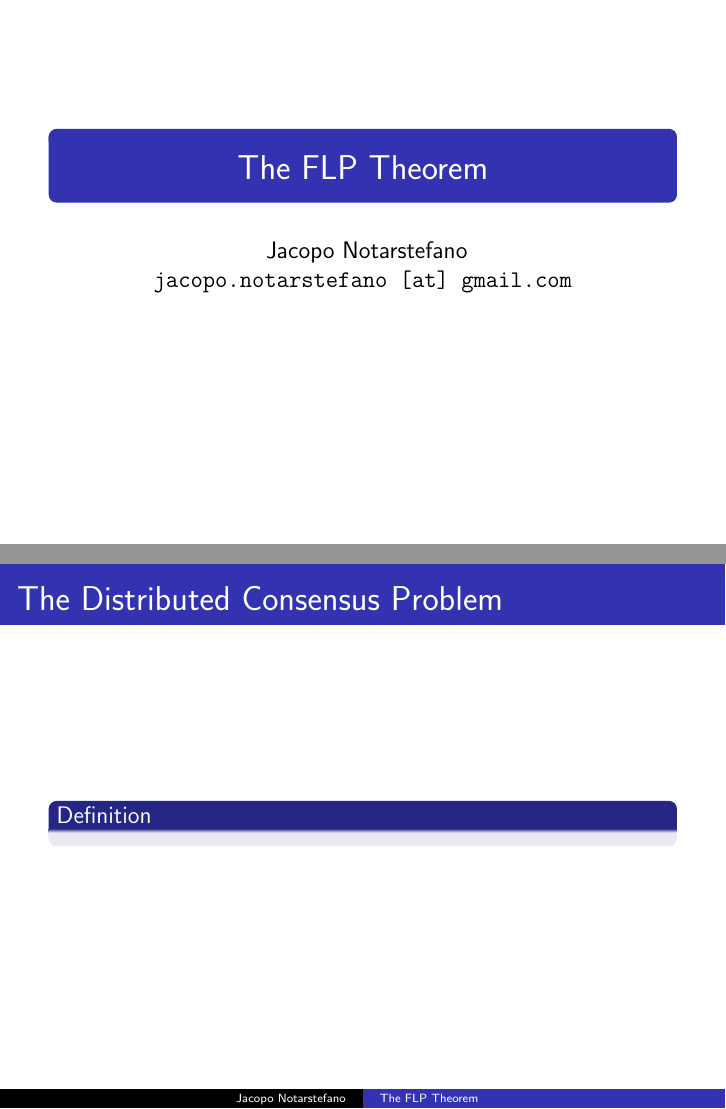
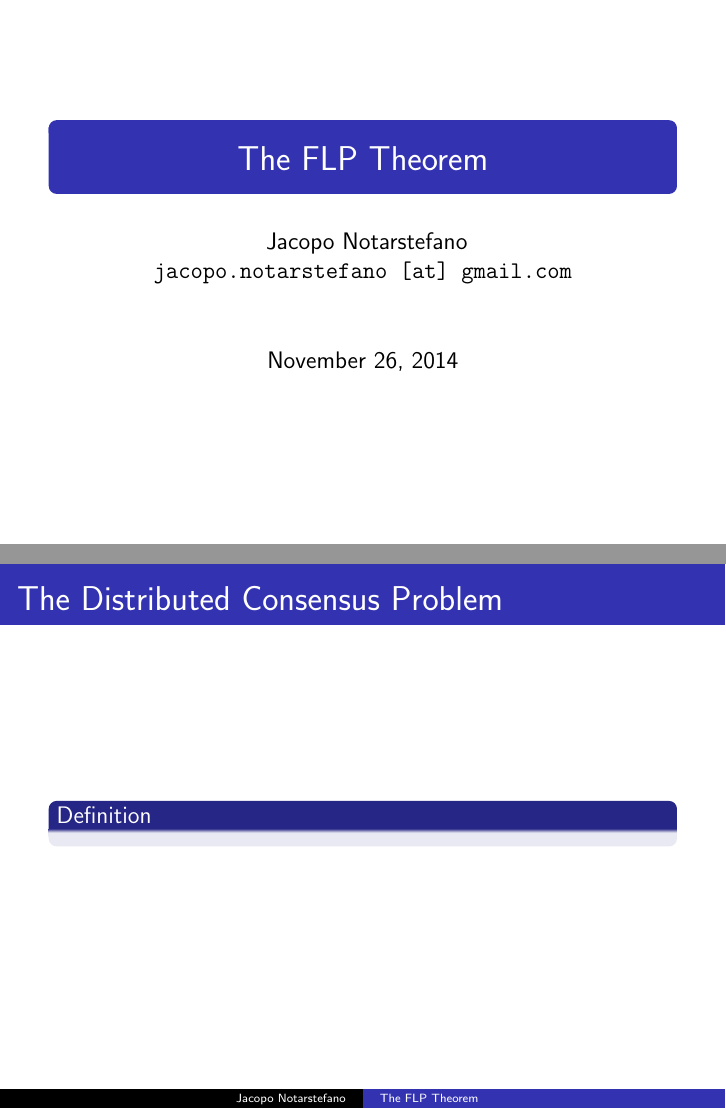
Before and after one commit to jacquerie/ALP, LaTeX slides (tex/seminar.tex): pages 1 and 2 of 14, joined at a grey line. Compiled offline with pdfLaTeX.

Commit message:
Add date.

```diff
--- a/tex/seminar.tex
+++ b/tex/seminar.tex
@@ -12,7 +12,7 @@
   Jacopo Notarstefano\\
   \texttt{jacopo.notarstefano [at] gmail.com}
 }
-\date{}
+\date{November 26, 2014}
 
 \begin{document}
   \begin{frame}[plain]
```
Also changed, not shown: seminar.pdf.
